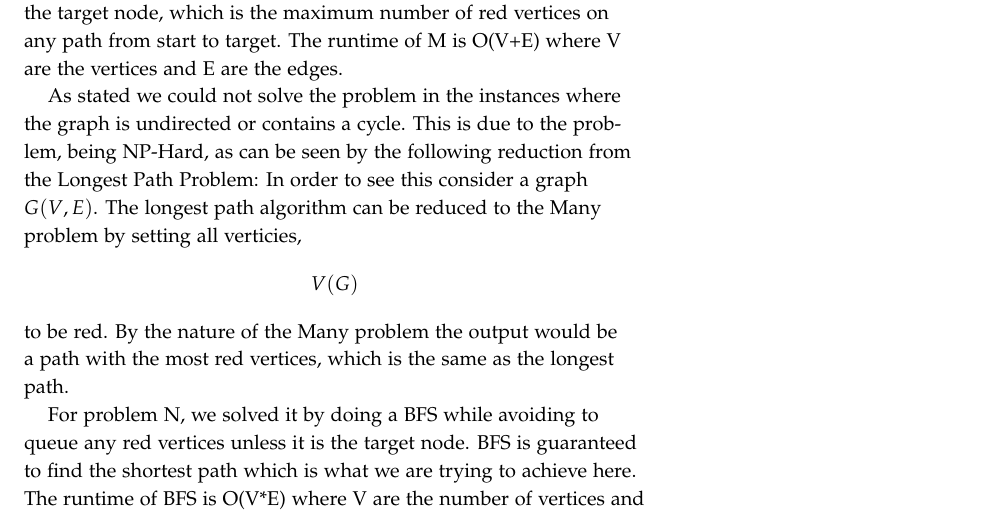
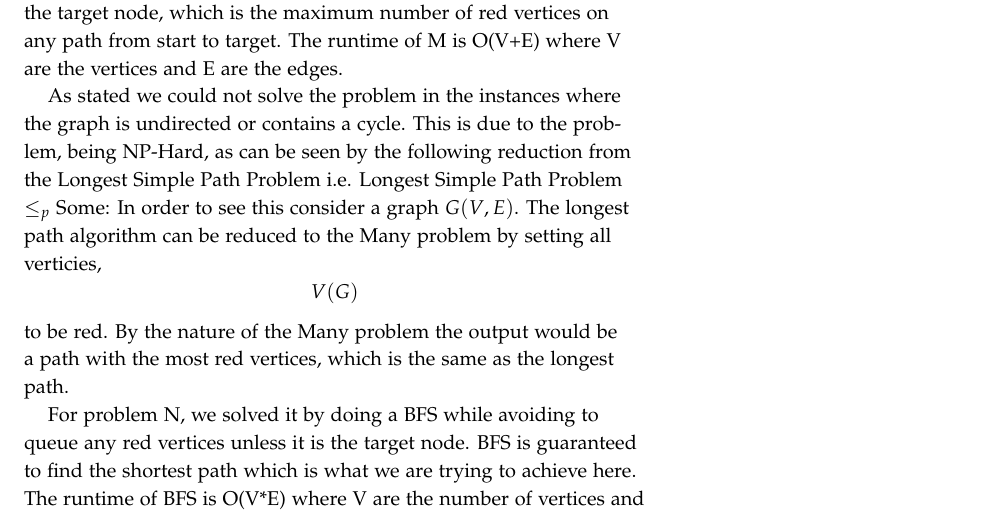
Before and after one commit to albn-itu/algo2-red-scare, a LaTeX document (report/report.tex): part of page 2 of 2, cut so that both start at the same text. Compiled offline with pdfLaTeX.

Commit message:
Add simple and math notation

```diff
--- a/report/report.tex
+++ b/report/report.tex
@@ -43,8 +43,7 @@ such that we can pop from the sorting in order to obtain the first node in the t
  -1. If there is a path going from start to end vertex, we can run the longest chain algorithm in order to find the path containing the most red vertices: We pop from the topological sorting and define ‘a’ as 1 if this node is red, otherwise 0. We then visit all neighbours and update their entry in the dist array: if the distance to our current node + a is bigger
  than what is currently stored, we set the dist to exactly the distance to our current node + a. In this way we make sure that we get the chain with the most red vertices. Furthermore, we use memoization as we save the current computed dist to all vertices and reuse this in other compuations. At last, we return the dist stored for the target node, which is the maximum number of red vertices on any path from start to target. The runtime of M is O(V+E) where V are the vertices and E are the edges.
 
-As stated we could not solve the problem in the instances where the graph is undirected or contains a cycle. This is due to the problem, being NP-Hard, as can be seen by the following reduction from the Longest Path Problem:
-In order to see this consider a graph $G(V,E)$. The longest path algorithm can be reduced to the Many problem by setting all verticies, $$V(G)$$ to be red. By the nature of the Many problem the output would be a path with the most red vertices, which is the same as the longest path.
+As stated we could not solve the problem in the instances where the graph is undirected or contains a cycle. This is due to the problem, being NP-Hard, as can be seen by the following reduction from the Longest Simple Path Problem i.e. Longest Simple Path Problem $\leq_p$ Some: In order to see this consider a graph $G(V,E)$. The longest path algorithm can be reduced to the Many problem by setting all verticies, $$V(G)$$ to be red. By the nature of the Many problem the output would be a path with the most red vertices, which is the same as the longest path.
 
 For problem N, we solved it by doing a BFS while avoiding to queue any red vertices unless it is the target node. BFS is guaranteed
 to find the shortest path which is what we are trying to achieve here.
```
